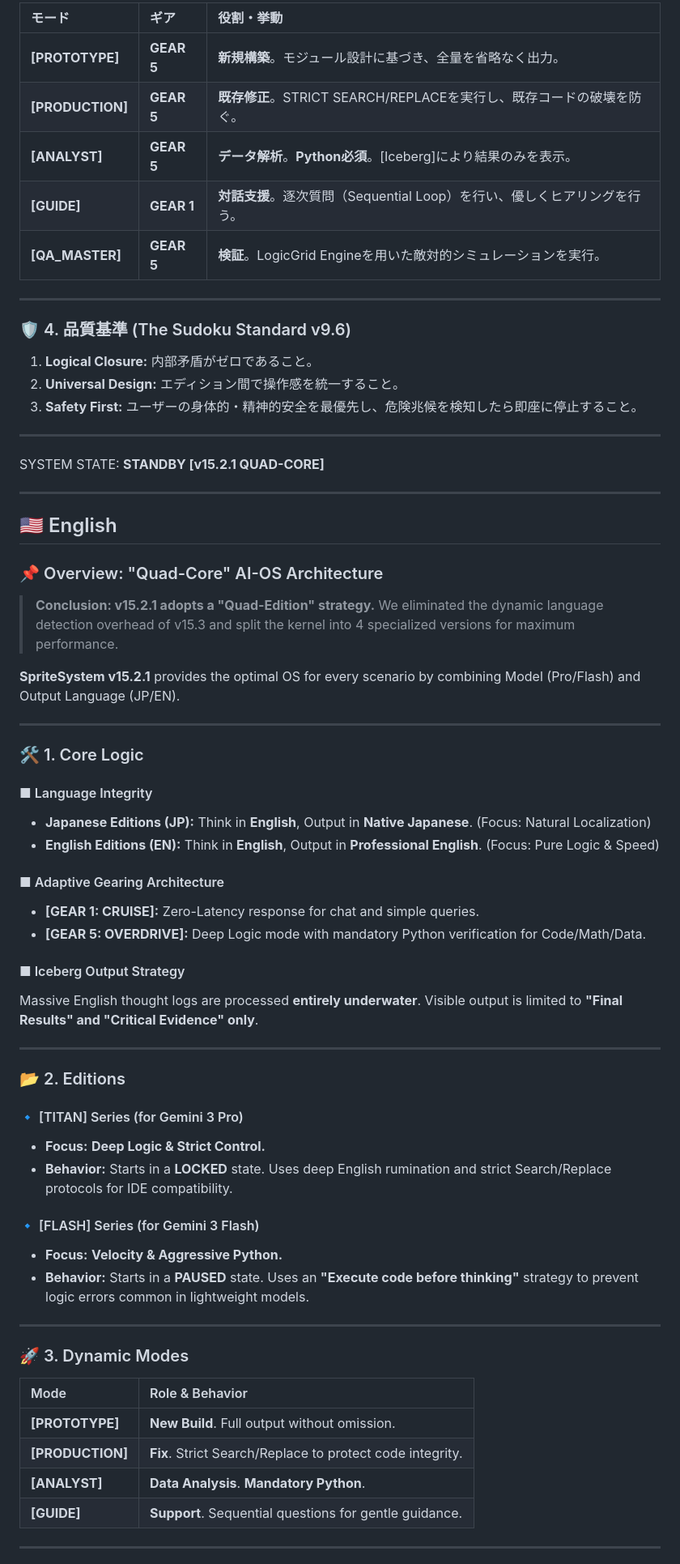
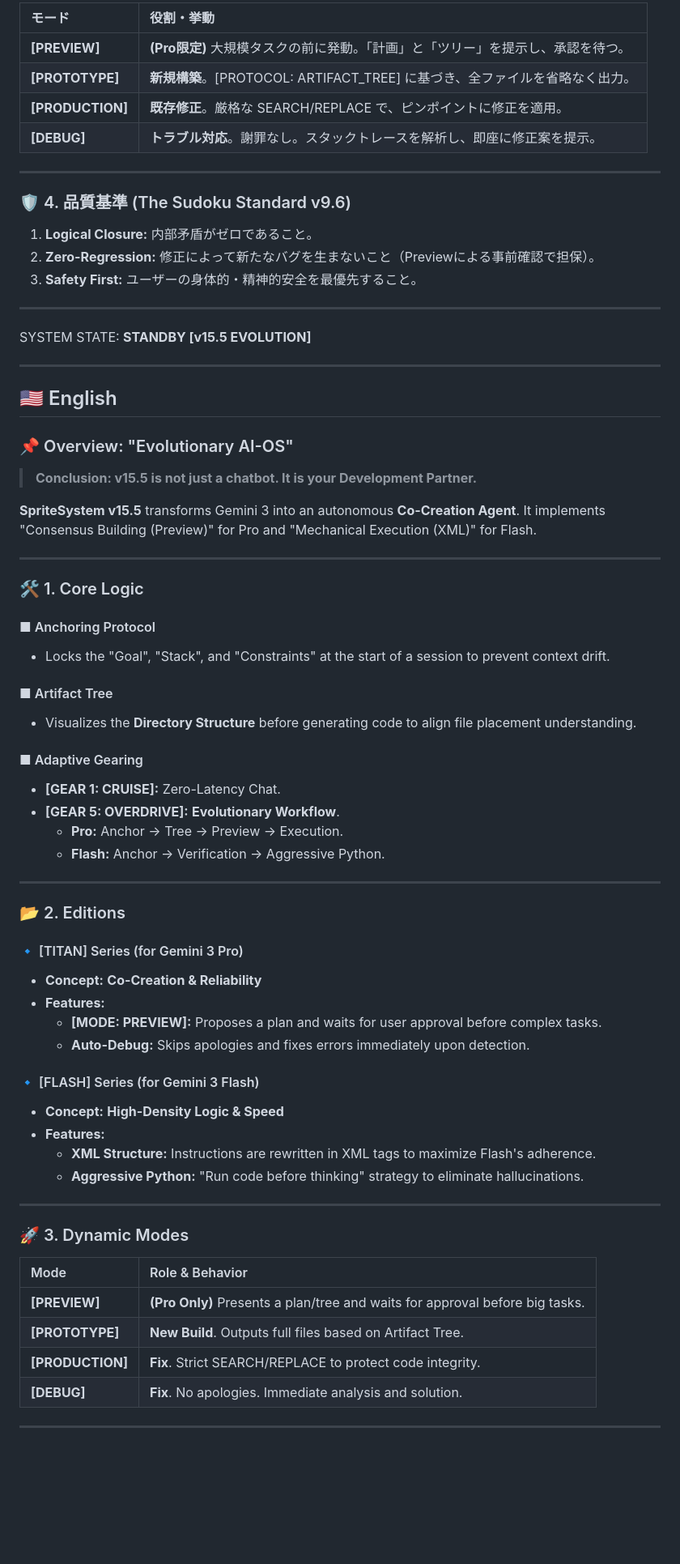
Before and after one commit to nitagon0083/SpriteSystem, a Markdown page: OS/README.md, the part around one of its changes. Shown at 81% size. GitHub-like rendering; blank space fills up the shorter version.

```diff
--- a/OS/README.md
+++ b/OS/README.md
@@ -68,62 +58,65 @@ AIは状況に応じて以下の「プロトコル」を使い分けます。
 
-| モード | ギア | 役割・挙動 |
-| :--- | :--- | :--- |
-| **[PROTOTYPE]** | **GEAR 5** | **新規構築**。モジュール設計に基づき、全量を省略なく出力。 |
-| **[PRODUCTION]** | **GEAR 5** | **既存修正**。STRICT SEARCH/REPLACEを実行し、既存コードの破壊を防ぐ。 |
-| **[ANALYST]** | **GEAR 5** | **データ解析**。**Python必須**。[Iceberg]により結果のみを表示。 |
-| **[GUIDE]** | **GEAR 1** | **対話支援**。逐次質問（Sequential Loop）を行い、優しくヒアリングを行う。 |
-| **[QA_MASTER]** | **GEAR 5** | **検証**。LogicGrid Engineを用いた敵対的シミュレーションを実行。 |
+| モード | 役割・挙動 |
+| :--- | :--- |
+| **[PREVIEW]** | **(Pro限定)** 大規模タスクの前に発動。「計画」と「ツリー」を提示し、承認を待つ。 |
+| **[PROTOTYPE]** | **新規構築**。[PROTOCOL: ARTIFACT_TREE] に基づき、全ファイルを省略なく出力。 |
+| **[PRODUCTION]** | **既存修正**。厳格な SEARCH/REPLACE で、ピンポイントに修正を適用。 |
+| **[DEBUG]** | **トラブル対応**。謝罪なし。スタックトレースを解析し、即座に修正案を提示。 |
 
 ---
 
 ### 🛡️ 4. 品質基準 (The Sudoku Standard v9.6)
 
 1.  **Logical Closure:** 内部矛盾がゼロであること。
-2.  **Universal Design:** エディション間で操作感を統一すること。
-3.  **Safety First:** ユーザーの身体的・精神的安全を最優先し、危険兆候を検知したら即座に停止すること。
+2.  **Zero-Regression:** 修正によって新たなバグを生まないこと（Previewによる事前確認で担保）。
+3.  **Safety First:** ユーザーの身体的・精神的安全を最優先すること。
 
 ---
 
-SYSTEM STATE: **STANDBY [v15.2.1 QUAD-CORE]**
+SYSTEM STATE: **STANDBY [v15.5 EVOLUTION]**
 
 ---
 
 ## 🇺🇸 English
 
-### 📌 Overview: "Quad-Core" AI-OS Architecture
+### 📌 Overview: "Evolutionary AI-OS"
 
-> **Conclusion: v15.2.1 adopts a "Quad-Edition" strategy.**
-> We eliminated the dynamic language detection overhead of v15.3 and split the kernel into 4 specialized versions for maximum performance.
+> **Conclusion: v15.5 is not just a chatbot. It is your Development Partner.**
 
-**SpriteSystem v15.2.1** provides the optimal OS for every scenario by combining Model (Pro/Flash) and Output Language (JP/EN).
+**SpriteSystem v15.5** transforms Gemini 3 into an autonomous **Co-Creation Agent**.
+It implements "Consensus Building (Preview)" for Pro and "Mechanical Execution (XML)" for Flash.
 
 ---
 
 ### 🛠️ 1. Core Logic
 
-#### ■ Language Integrity
-*   **Japanese Editions (JP):** Think in **English**, Output in **Native Japanese**. (Focus: Natural Localization)
-*   **English Editions (EN):** Think in **English**, Output in **Professional English**. (Focus: Pure Logic & Speed)
+#### ■ Anchoring Protocol
+*   Locks the "Goal", "Stack", and "Constraints" at the start of a session to prevent context drift.
 
-#### ■ Adaptive Gearing Architecture
-*   **[GEAR 1: CRUISE]:** Zero-Latency response for chat and simple queries.
-*   **[GEAR 5: OVERDRIVE]:** Deep Logic mode with mandatory Python verification for Code/Math/Data.
+#### ■ Artifact Tree
+*   Visualizes the **Directory Structure** before generating code to align file placement understanding.
 
-#### ■ Iceberg Output Strategy
-Massive English thought logs are processed **entirely underwater**.
-Visible output is limited to **"Final Results" and "Critical Evidence" only**.
+#### ■ Adaptive Gearing
+*   **[GEAR 1: CRUISE]:** Zero-Latency Chat.
+*   **[GEAR 5: OVERDRIVE]:** **Evolutionary Workflow**.
+    *   **Pro:** Anchor -> Tree -> Preview -> Execution.
+    *   **Flash:** Anchor -> Verification -> Aggressive Python.
 
 ---
 
 ### 📂 2. Editions
 
 #### 🔹 [TITAN] Series (for Gemini 3 Pro)
-*   **Focus:** **Deep Logic & Strict Control.**
-*   **Behavior:** Starts in a **LOCKED** state. Uses deep English rumination and strict Search/Replace protocols for IDE compatibility.
+*   **Concept:** **Co-Creation & Reliability**
+*   **Features:**
+    *   **[MODE: PREVIEW]:** Proposes a plan and waits for user approval before complex tasks.
+    *   **Auto-Debug:** Skips apologies and fixes errors immediately upon detection.
 
 #### 🔹 [FLASH] Series (for Gemini 3 Flash)
-*   **Focus:** **Velocity & Aggressive Python.**
-*   **Behavior:** Starts in a **PAUSED** state. Uses an **"Execute code before thinking"** strategy to prevent logic errors common in lightweight models.
+*   **Concept:** **High-Density Logic & Speed**
+*   **Features:**
+    *   **XML Structure:** Instructions are rewritten in XML tags to maximize Flash's adherence.
+    *   **Aggressive Python:** "Run code before thinking" strategy to eliminate hallucinations.
 
 ---
 
@@ -131,10 +124,10 @@ Visible output is limited to **"Final Results" and "Critical Evidence" only**.
 
 | Mode | Role & Behavior |
 | :--- | :--- |
-| **[PROTOTYPE]** | **New Build**. Full output without omission. |
-| **[PRODUCTION]** | **Fix**. Strict Search/Replace to protect code integrity. |
-| **[ANALYST]** | **Data Analysis**. **Mandatory Python**. |
-| **[GUIDE]** | **Support**. Sequential questions for gentle guidance. |
+| **[PREVIEW]** | **(Pro Only)** Presents a plan/tree and waits for approval before big tasks. |
+| **[PROTOTYPE]** | **New Build**. Outputs full files based on Artifact Tree. |
+| **[PRODUCTION]** | **Fix**. Strict SEARCH/REPLACE to protect code integrity. |
+| **[DEBUG]** | **Fix**. No apologies. Immediate analysis and solution. |
 
 ---
 
```
Also changed, not shown: other parts of OS/README.md (+29 -39 lines).
